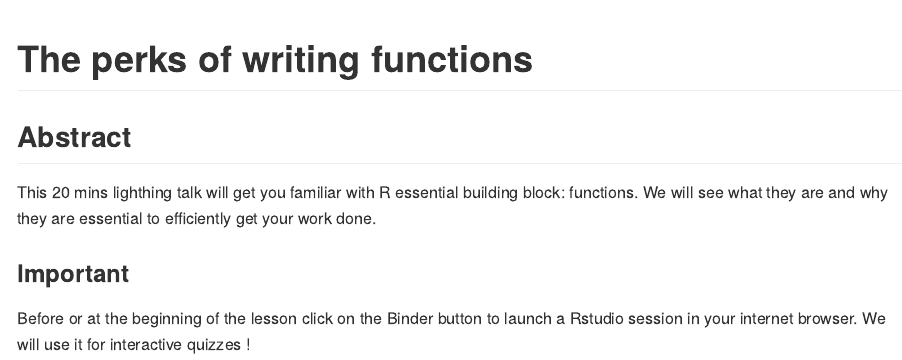
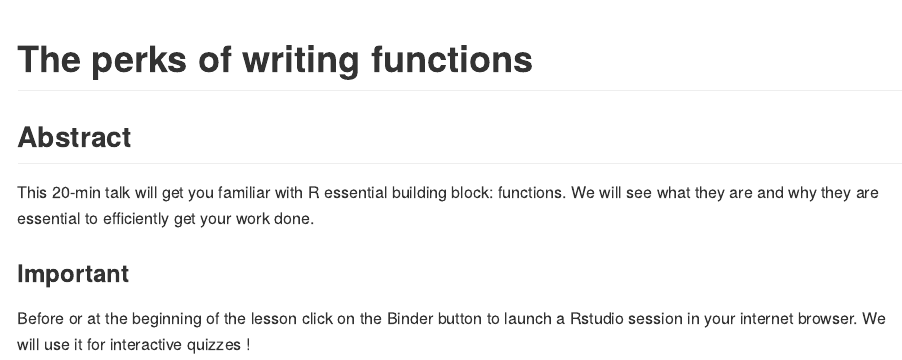
Before and after one commit to ALanguillaume/R-function-perks, an R Markdown document (README.Rmd): the page in a window 1100 px wide, from its top. The pictures show the output file README.md that the author committed with the source, drawn offline in the style of GitHub; badge pictures from the web are left out.

Commit message:
Update README

```diff
--- a/README.Rmd
+++ b/README.Rmd
@@ -19,7 +19,7 @@ knitr::opts_chunk$set(
 
 ## Abstract
 
-This 20 mins lighthing talk will get you familiar with R essential building block: functions.
+This 20-min talk will get you familiar with R essential building block: functions.
 We will see what they are and why they are essential to efficiently get your work done.
 
 ### Important
```
Also changed, not shown: README.md.
